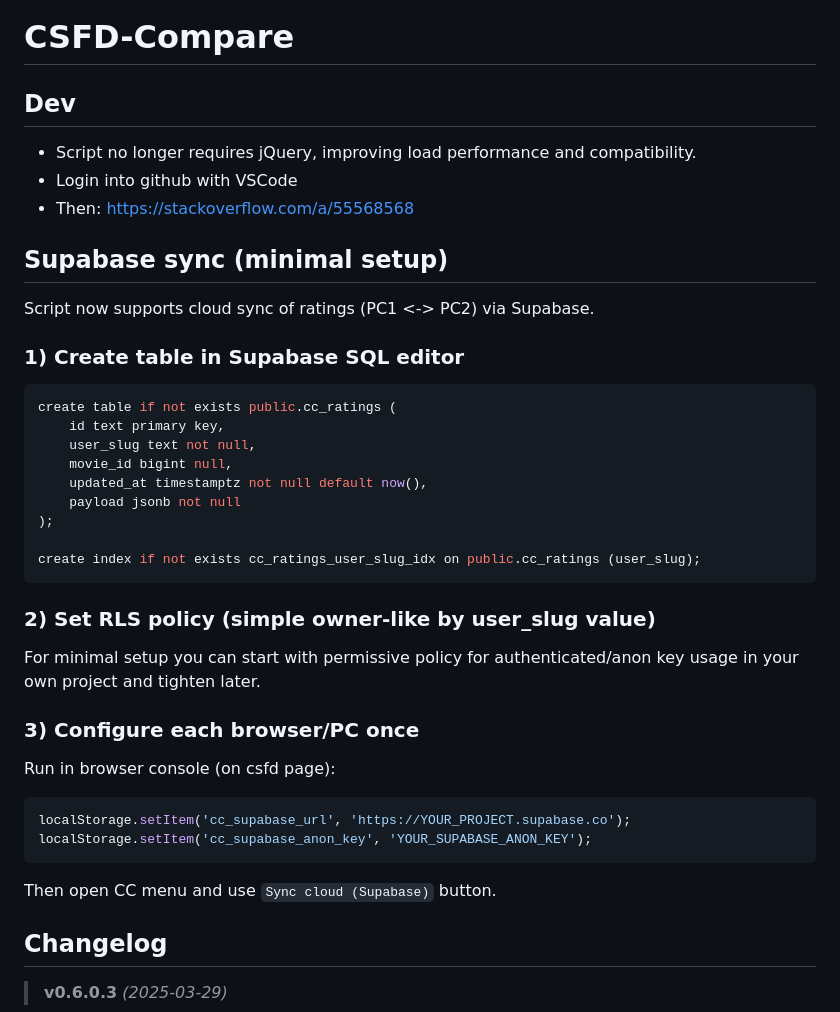
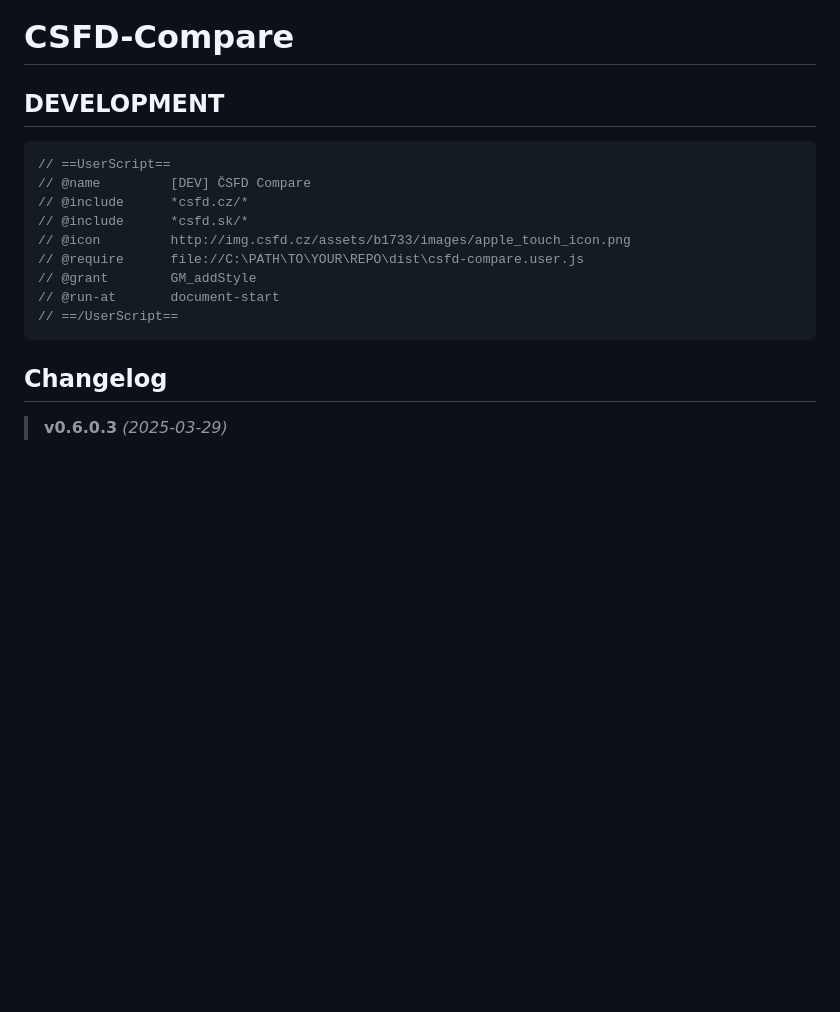
Before and after one commit to SonGokussj4/greasyfork-scripts, a Markdown page: README.md, the part around the change. Drawn GitHub-style; blank space fills up the shorter version.

Commit message:
docs(readme): update development section

````diff
--- a/README.md
+++ b/README.md
@@ -1,43 +1,18 @@
 # CSFD-Compare
 
-## Dev
-
-- Script no longer requires jQuery, improving load performance and compatibility.
-- Login into github with VSCode
-- Then: [https://stackoverflow.com/a/55568568](https://stackoverflow.com/a/55568568)
-
-## Supabase sync (minimal setup)
-
-Script now supports cloud sync of ratings (PC1 <-> PC2) via Supabase.
-
-### 1) Create table in Supabase SQL editor
-
-```sql
-create table if not exists public.cc_ratings (
-    id text primary key,
-    user_slug text not null,
-    movie_id bigint null,
-    updated_at timestamptz not null default now(),
-    payload jsonb not null
-);
-
-create index if not exists cc_ratings_user_slug_idx on public.cc_ratings (user_slug);
-```
-
-### 2) Set RLS policy (simple owner-like by user_slug value)
-
-For minimal setup you can start with permissive policy for authenticated/anon key usage in your own project and tighten later.
-
-### 3) Configure each browser/PC once
-
-Run in browser console (on csfd page):
+## DEVELOPMENT
 
 ```js
-localStorage.setItem('cc_supabase_url', 'https://YOUR_PROJECT.supabase.co');
-localStorage.setItem('cc_supabase_anon_key', 'YOUR_SUPABASE_ANON_KEY');
+// ==UserScript==
+// @name         [DEV] ČSFD Compare
+// @include      *csfd.cz/*
+// @include      *csfd.sk/*
+// @icon         http://img.csfd.cz/assets/b1733/images/apple_touch_icon.png
+// @require      file://C:\PATH\TO\YOUR\REPO\dist\csfd-compare.user.js
+// @grant        GM_addStyle
+// @run-at       document-start
+// ==/UserScript==
 ```
-
-Then open CC menu and use `Sync cloud (Supabase)` button.
 
 ## Changelog
 
````
